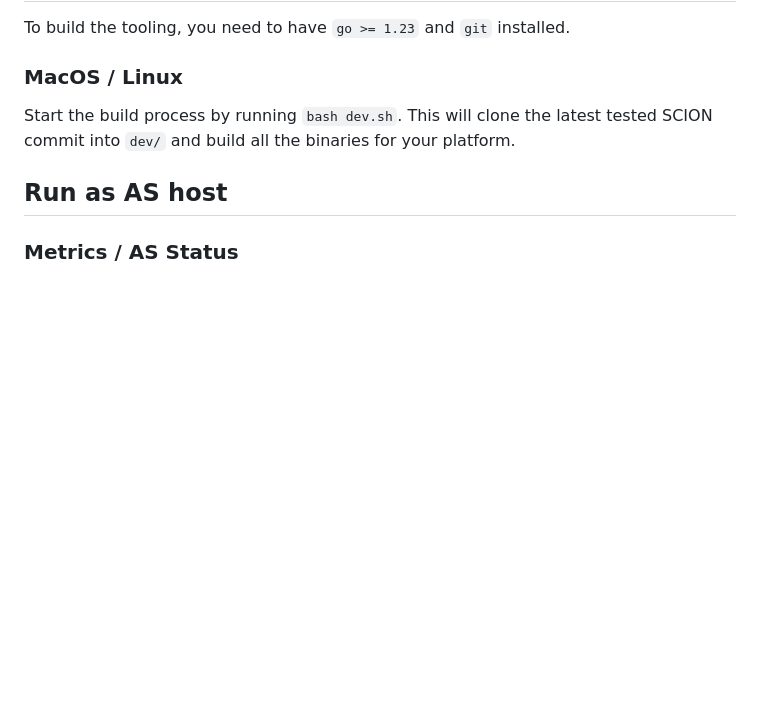
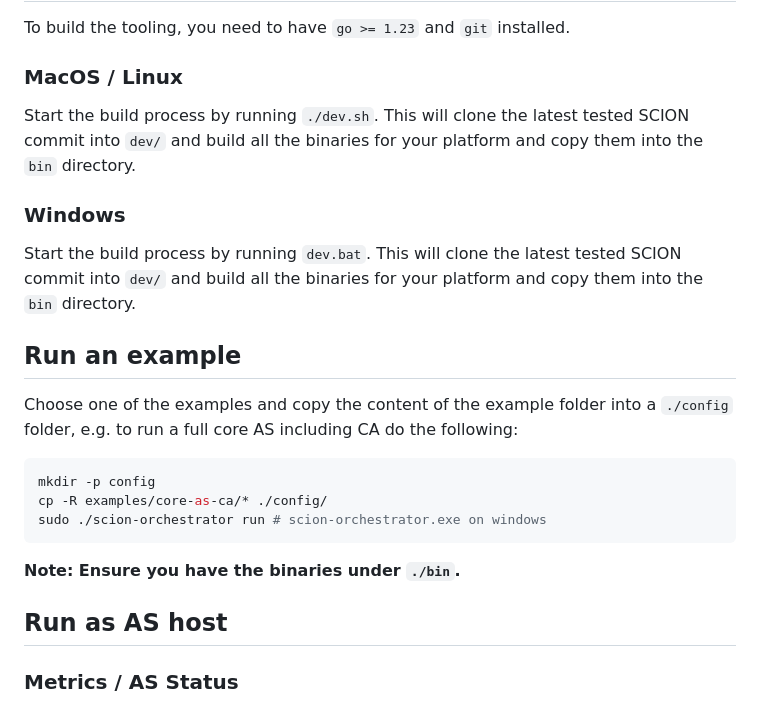
Before and after one commit to netsys-lab/scion-orchestrator, a Markdown page: README.md, the part around the change printed below. Rendered like a GitHub page; blank space fills up the shorter version.

````diff
--- a/README.md
+++ b/README.md
@@ -21,7 +49,19 @@ Install:
 To build the tooling, you need to have `go >= 1.23` and `git` installed.
 
 ### MacOS / Linux
-Start the build process by running `bash dev.sh`. This will clone the latest tested SCION commit into `dev/` and build all the binaries for your platform.
+Start the build process by running `./dev.sh`. This will clone the latest tested SCION commit into `dev/` and build all the binaries for your platform and copy them into the `bin` directory.
+
+### Windows
+Start the build process by running `dev.bat`. This will clone the latest tested SCION commit into `dev/` and build all the binaries for your platform and copy them into the `bin` directory.
+
+## Run an example
+Choose one of the examples and copy the content of the example folder into a `./config` folder, e.g. to run a full core AS including CA do the following:
+```sh
+mkdir -p config
+cp -R examples/core-as-ca/* ./config/
+sudo ./scion-orchestrator run # scion-orchestrator.exe on windows
+```
+**Note: Ensure you have the binaries under `./bin`.**
 
 ## Run as AS host
 
````
Also changed, not shown: other parts of README.md (+36 -8 lines).
